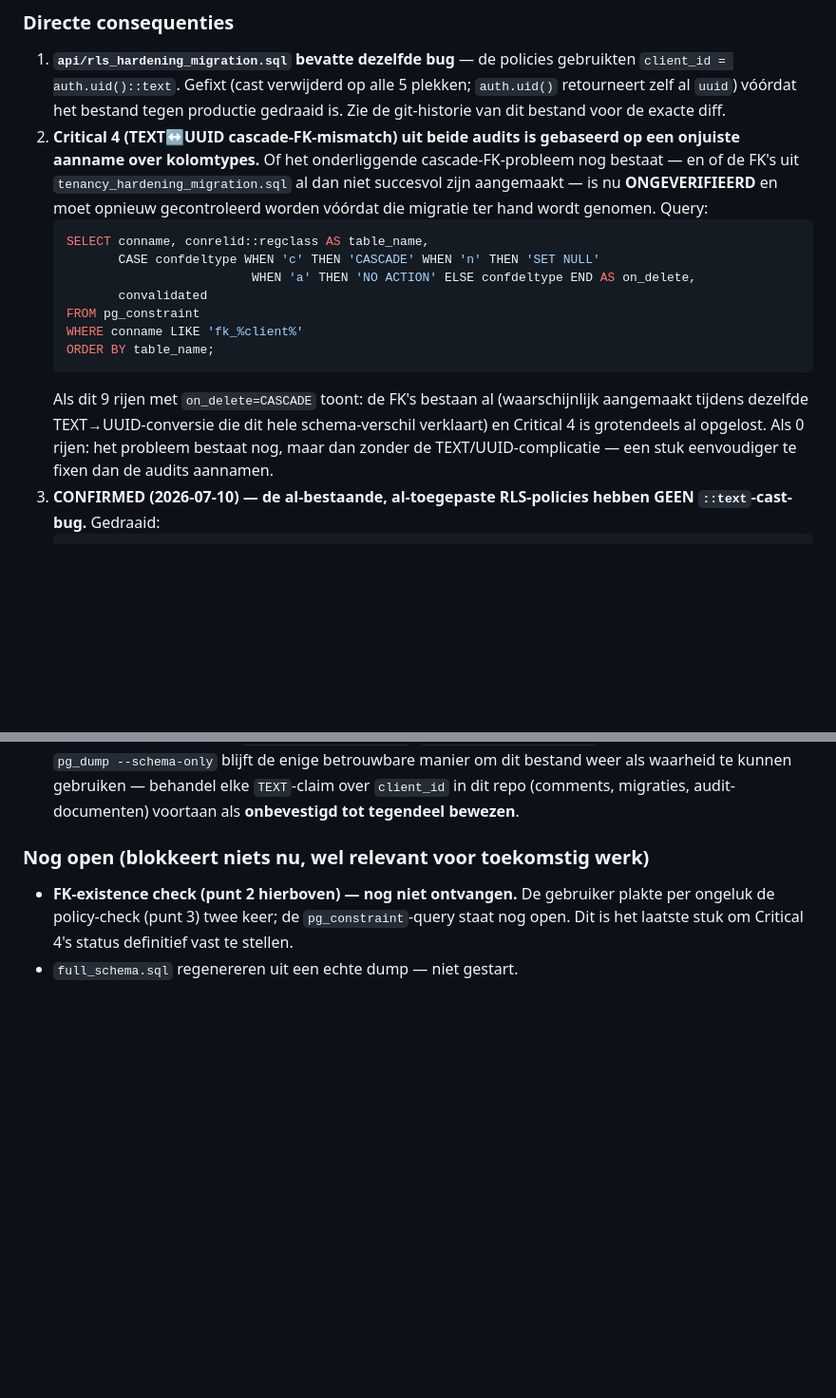
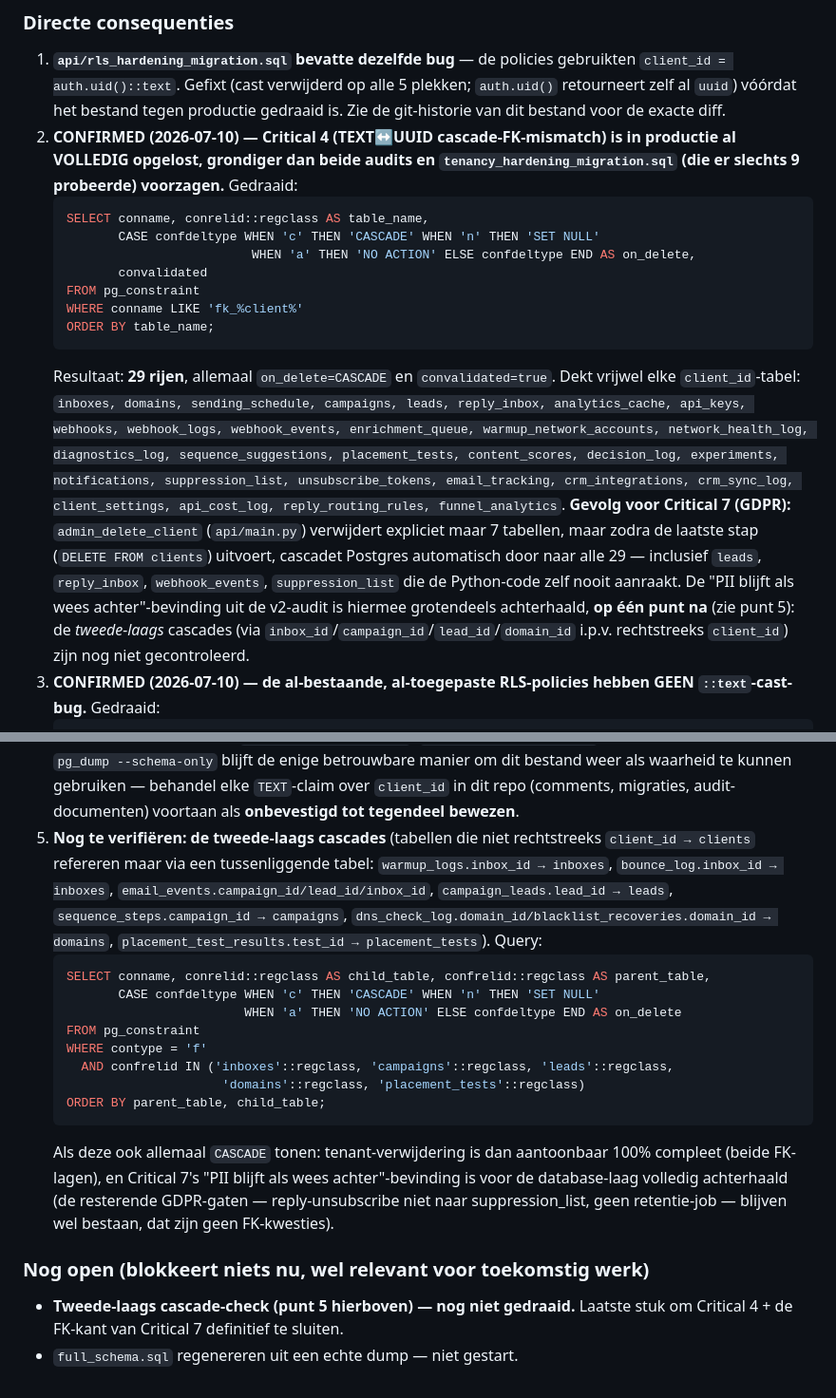
Before and after one commit to 808NEMESIS/Warmr, a Markdown page: docs/production_schema_state.md, 2 parts joined by grey strips. Shown at 95% size. GitHub-like rendering; blank space fills up the shorter version.

Commit message:
docs: Critical 4 (cascade FKs) confirmed fully resolved in production
pg_constraint query returned 29 validated CASCADE FKs from client_id to
clients(id) — far more than the 9 tenancy_hardening_migration.sql ever
attempted, covering nearly every client_id-bearing table. Whoever ran the
TEXT->UUID column conversion built a more complete cascade set than either
audit or this repo's prepared migrations anticipated.

Direct consequence for Critical 7 (GDPR): admin_delete_client only
explicitly deletes 7 tables, but deleting the clients row now cascades
through all 29 — including leads, reply_inbox, webhook_events,
suppression_list that the Python code never touches. The v2 audit's
"PII orphans on tenant deletion" finding is largely moot at the DB level.

One open item before calling this fully closed: whether the second-tier
cascades (inbox_id/campaign_id/lead_id/domain_id -> parent, e.g.
warmup_logs.inbox_id -> inboxes) are also CASCADE — query added to
docs/production_schema_state.md §6 point 5.

````diff
--- a/docs/production_schema_state.md
+++ b/docs/production_schema_state.md
@@ -140,7 +140,7 @@ ORDER BY table_name;
 ### Directe consequenties
 
 1. **`api/rls_hardening_migration.sql` bevatte dezelfde bug** — de policies gebruikten `client_id = auth.uid()::text`. Gefixt (cast verwijderd op alle 5 plekken; `auth.uid()` retourneert zelf al `uuid`) vóórdat het bestand tegen productie gedraaid is. Zie de git-historie van dit bestand voor de exacte diff.
-2. **Critical 4 (TEXT↔UUID cascade-FK-mismatch) uit beide audits is gebaseerd op een onjuiste aanname over kolomtypes.** Of het onderliggende cascade-FK-probleem nog bestaat — en of de FK's uit `tenancy_hardening_migration.sql` al dan niet succesvol zijn aangemaakt — is nu **ONGEVERIFIEERD** en moet opnieuw gecontroleerd worden vóórdat die migratie ter hand wordt genomen. Query:
+2. **CONFIRMED (2026-07-10) — Critical 4 (TEXT↔UUID cascade-FK-mismatch) is in productie al VOLLEDIG opgelost, grondiger dan beide audits en `tenancy_hardening_migration.sql` (die er slechts 9 probeerde) voorzagen.** Gedraaid:
    ```sql
    SELECT conname, conrelid::regclass AS table_name,
           CASE confdeltype WHEN 'c' THEN 'CASCADE' WHEN 'n' THEN 'SET NULL'
@@ -150,7 +150,8 @@ ORDER BY table_name;
    WHERE conname LIKE 'fk_%client%'
    ORDER BY table_name;
    ```
-   Als dit 9 rijen met `on_delete=CASCADE` toont: de FK's bestaan al (waarschijnlijk aangemaakt tijdens dezelfde TEXT→UUID-conversie die dit hele schema-verschil verklaart) en Critical 4 is grotendeels al opgelost. Als 0 rijen: het probleem bestaat nog, maar dan zonder de TEXT/UUID-complicatie — een stuk eenvoudiger te fixen dan de audits aannamen.
+   Resultaat: **29 rijen**, allemaal `on_delete=CASCADE` en `convalidated=true`. Dekt vrijwel elke `client_id`-tabel: `inboxes, domains, sending_schedule, campaigns, leads, reply_inbox, analytics_cache, api_keys, webhooks, webhook_logs, webhook_events, enrichment_queue, warmup_network_accounts, network_health_log, diagnostics_log, sequence_suggestions, placement_tests, content_scores, decision_log, experiments, notifications, suppression_list, unsubscribe_tokens, email_tracking, crm_integrations, crm_sync_log, client_settings, api_cost_log, reply_routing_rules, funnel_analytics`.
+   **Gevolg voor Critical 7 (GDPR):** `admin_delete_client` (`api/main.py`) verwijdert expliciet maar 7 tabellen, maar zodra de laatste stap (`DELETE FROM clients`) uitvoert, cascadet Postgres automatisch door naar alle 29 — inclusief `leads`, `reply_inbox`, `webhook_events`, `suppression_list` die de Python-code zelf nooit aanraakt. De "PII blijft als wees achter"-bevinding uit de v2-audit is hiermee grotendeels achterhaald, **op één punt na** (zie punt 5): de *tweede-laags* cascades (via `inbox_id`/`campaign_id`/`lead_id`/`domain_id` i.p.v. rechtstreeks `client_id`) zijn nog niet gecontroleerd.
 3. **CONFIRMED (2026-07-10) — de al-bestaande, al-toegepaste RLS-policies hebben GEEN `::text`-cast-bug.** Gedraaid:
    ```sql
    SELECT schemaname, tablename, policyname, qual
@@ -160,8 +161,20 @@ ORDER BY table_name;
    ```
    Resultaat: alle vijf (`campaigns_isolation`, `domains_isolation`, `inboxes_isolation`, `leads_isolation`, `sending_schedule_isolation`) vergelijken al `client_id = auth.uid()` zonder cast. Wie de TEXT→UUID-conversie heeft gedaan, heeft de policies daarbij correct meegenomen — geen live bug op de kern-tenant-tabellen.
 4. **`full_schema.sql` is aantoonbaar stale voor het hele tenant-datamodel**, niet alleen voor de eerder bekende drift-kolommen (`leads.engagement_score`, `clients.session_version`). Regenereren uit een echte `pg_dump --schema-only` blijft de enige betrouwbare manier om dit bestand weer als waarheid te kunnen gebruiken — behandel elke `TEXT`-claim over `client_id` in dit repo (comments, migraties, audit-documenten) voortaan als **onbevestigd tot tegendeel bewezen**.
+5. **Nog te verifiëren: de tweede-laags cascades** (tabellen die niet rechtstreeks `client_id → clients` refereren maar via een tussenliggende tabel: `warmup_logs.inbox_id → inboxes`, `bounce_log.inbox_id → inboxes`, `email_events.campaign_id/lead_id/inbox_id`, `campaign_leads.lead_id → leads`, `sequence_steps.campaign_id → campaigns`, `dns_check_log.domain_id/blacklist_recoveries.domain_id → domains`, `placement_test_results.test_id → placement_tests`). Query:
+   ```sql
+   SELECT conname, conrelid::regclass AS child_table, confrelid::regclass AS parent_table,
+          CASE confdeltype WHEN 'c' THEN 'CASCADE' WHEN 'n' THEN 'SET NULL'
+                           WHEN 'a' THEN 'NO ACTION' ELSE confdeltype END AS on_delete
+   FROM pg_constraint
+   WHERE contype = 'f'
+     AND confrelid IN ('inboxes'::regclass, 'campaigns'::regclass, 'leads'::regclass,
+                        'domains'::regclass, 'placement_tests'::regclass)
+   ORDER BY parent_table, child_table;
+   ```
+   Als deze ook allemaal `CASCADE` tonen: tenant-verwijdering is dan aantoonbaar 100% compleet (beide FK-lagen), en Critical 7's "PII blijft als wees achter"-bevinding is voor de database-laag volledig achterhaald (de resterende GDPR-gaten — reply-unsubscribe niet naar suppression_list, geen retentie-job — blijven wel bestaan, dat zijn geen FK-kwesties).
 
 ### Nog open (blokkeert niets nu, wel relevant voor toekomstig werk)
 
-- **FK-existence check (punt 2 hierboven) — nog niet ontvangen.** De gebruiker plakte per ongeluk de policy-check (punt 3) twee keer; de `pg_constraint`-query staat nog open. Dit is het laatste stuk om Critical 4's status definitief vast te stellen.
+- **Tweede-laags cascade-check (punt 5 hierboven) — nog niet gedraaid.** Laatste stuk om Critical 4 + de FK-kant van Critical 7 definitief te sluiten.
 - `full_schema.sql` regenereren uit een echte dump — niet gestart.
````
